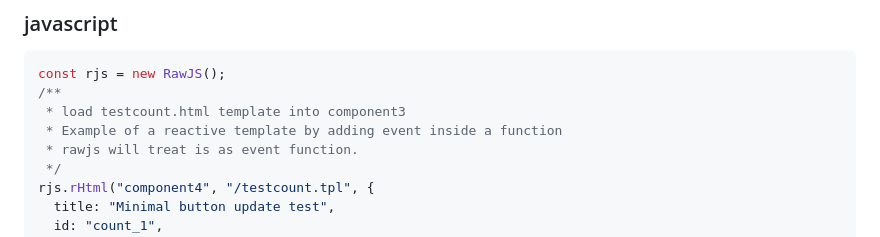
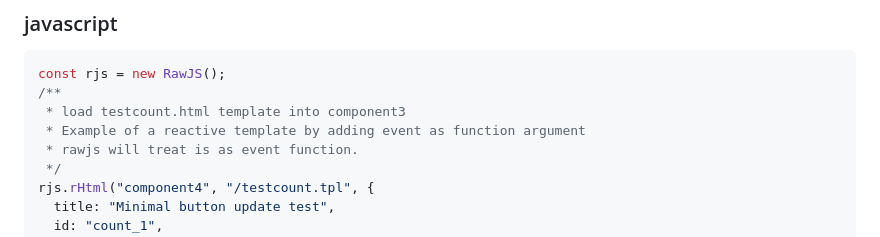
Before and after one commit to rjjrbatarao/obrajs, a Markdown page: README.md, the part around the change. Drawn GitHub-style.

```diff
--- a/README.md
+++ b/README.md
@@ -88,7 +88,7 @@ const hello = () => {
 const rjs = new RawJS();
 /**
  * load testcount.html template into component3
- * Example of a reactive template by adding event inside a function
+ * Example of a reactive template by adding event as function argument
  * rawjs will treat is as event function.
  */
 rjs.rHtml("component4", "/testcount.tpl", {
```
